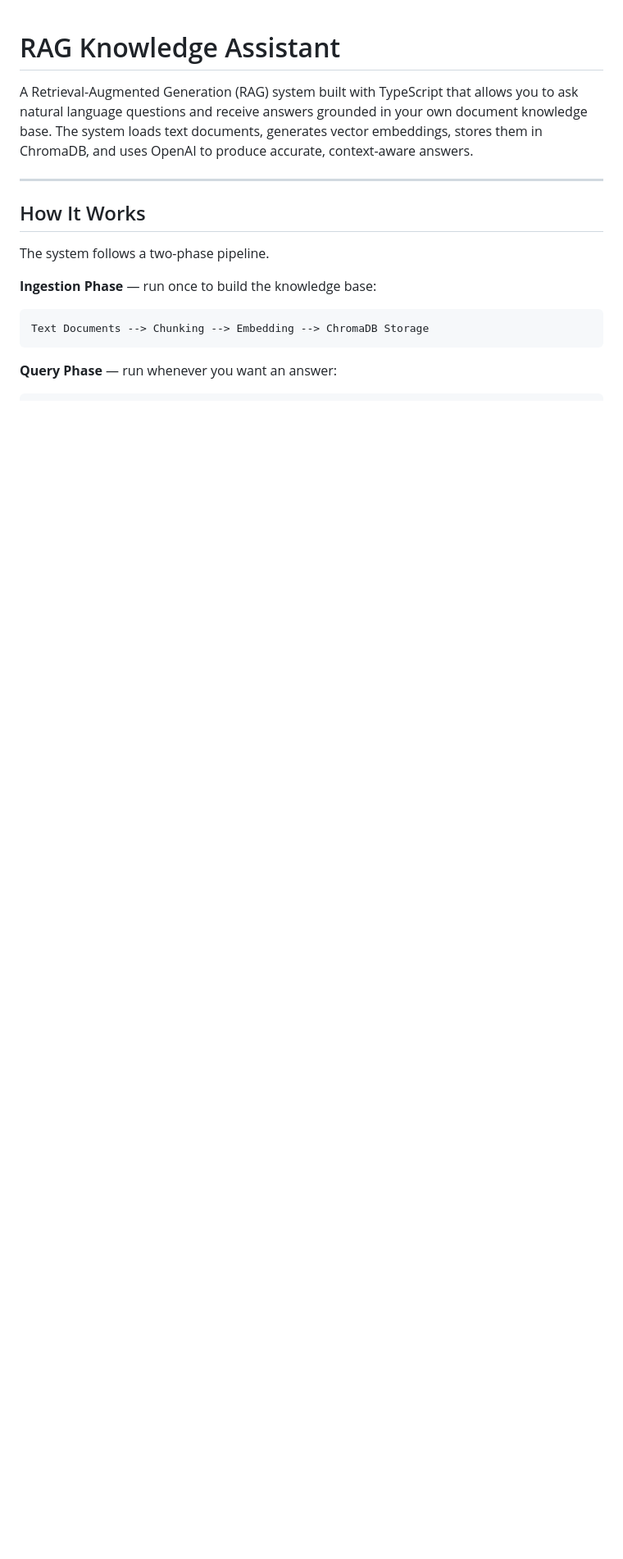
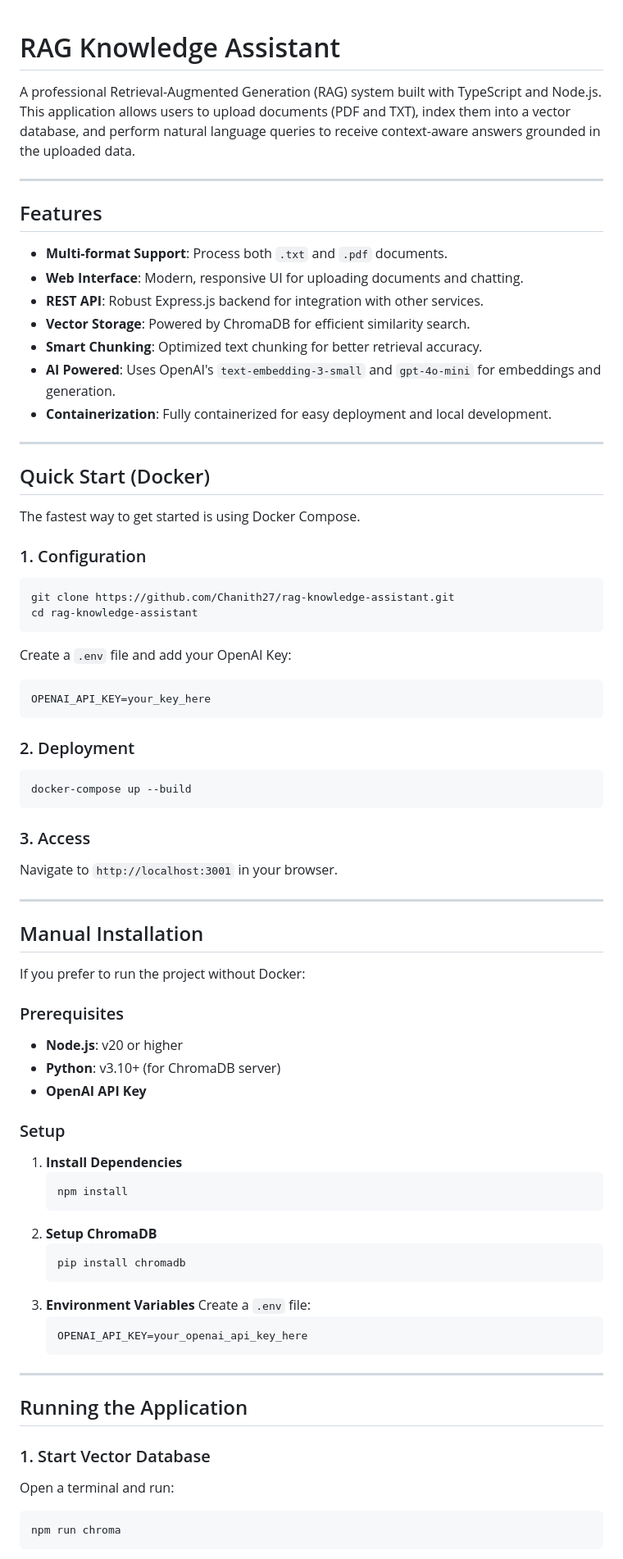
Before and after one commit to Chanith27/rag-knowledge-assistant, a Markdown page: README.md, the part around one of its changes. Shown at 82% size. Drawn GitHub-style; blank space fills up the shorter version.

````diff
--- a/README.md
+++ b/README.md
@@ -1,19 +1,75 @@
 # RAG Knowledge Assistant
 
-A Retrieval-Augmented Generation (RAG) system built with TypeScript that allows you to ask natural language questions and receive answers grounded in your own document knowledge base. The system loads text documents, generates vector embeddings, stores them in ChromaDB, and uses OpenAI to produce accurate, context-aware answers.
+A professional Retrieval-Augmented Generation (RAG) system built with TypeScript and Node.js. This application allows users to upload documents (PDF and TXT), index them into a vector database, and perform natural language queries to receive context-aware answers grounded in the uploaded data.
 
 ---
 
-## How It Works
+## Features
 
-The system follows a two-phase pipeline.
+- **Multi-format Support**: Process both `.txt` and `.pdf` documents.
+- **Web Interface**: Modern, responsive UI for uploading documents and chatting.
+- **REST API**: Robust Express.js backend for integration with other services.
+- **Vector Storage**: Powered by ChromaDB for efficient similarity search.
+- **Smart Chunking**: Optimized text chunking for better retrieval accuracy.
+- **AI Powered**: Uses OpenAI's `text-embedding-3-small` and `gpt-4o-mini` for embeddings and generation.
+- **Containerization**: Fully containerized for easy deployment and local development.
 
-**Ingestion Phase** — run once to build the knowledge base:
+---
 
+## Quick Start (Docker)
+
+The fastest way to get started is using Docker Compose.
+
+### 1. Configuration
+```bash
+git clone https://github.com/Chanith27/rag-knowledge-assistant.git
+cd rag-knowledge-assistant
 ```
-Text Documents --> Chunking --> Embedding --> ChromaDB Storage
+Create a `.env` file and add your OpenAI Key:
+```env
+OPENAI_API_KEY=your_key_here
 ```
 
-**Query Phase** — run whenever you want an answer:
+### 2. Deployment
+```bash
+docker-compose up --build
+```
 
+### 3. Access
+Navigate to `http://localhost:3001` in your browser.
+
+---
+
+## Manual Installation
+
+If you prefer to run the project without Docker:
+
+### Prerequisites
+- **Node.js**: v20 or higher
+- **Python**: v3.10+ (for ChromaDB server)
+- **OpenAI API Key**
+
+### Setup
+1. **Install Dependencies**
+   ```bash
+   npm install
+   ```
+2. **Setup ChromaDB**
+   ```bash
+   pip install chromadb
+   ```
+3. **Environment Variables**
+   Create a `.env` file:
+   ```env
+   OPENAI_API_KEY=your_openai_api_key_here
+   ```
+
+---
+
+## Running the Application
+
+### 1. Start Vector Database
+Open a terminal and run:
+```bash
+npm run chroma
 ```
````
Also changed, not shown: other parts of README.md (+32 -160 lines).
